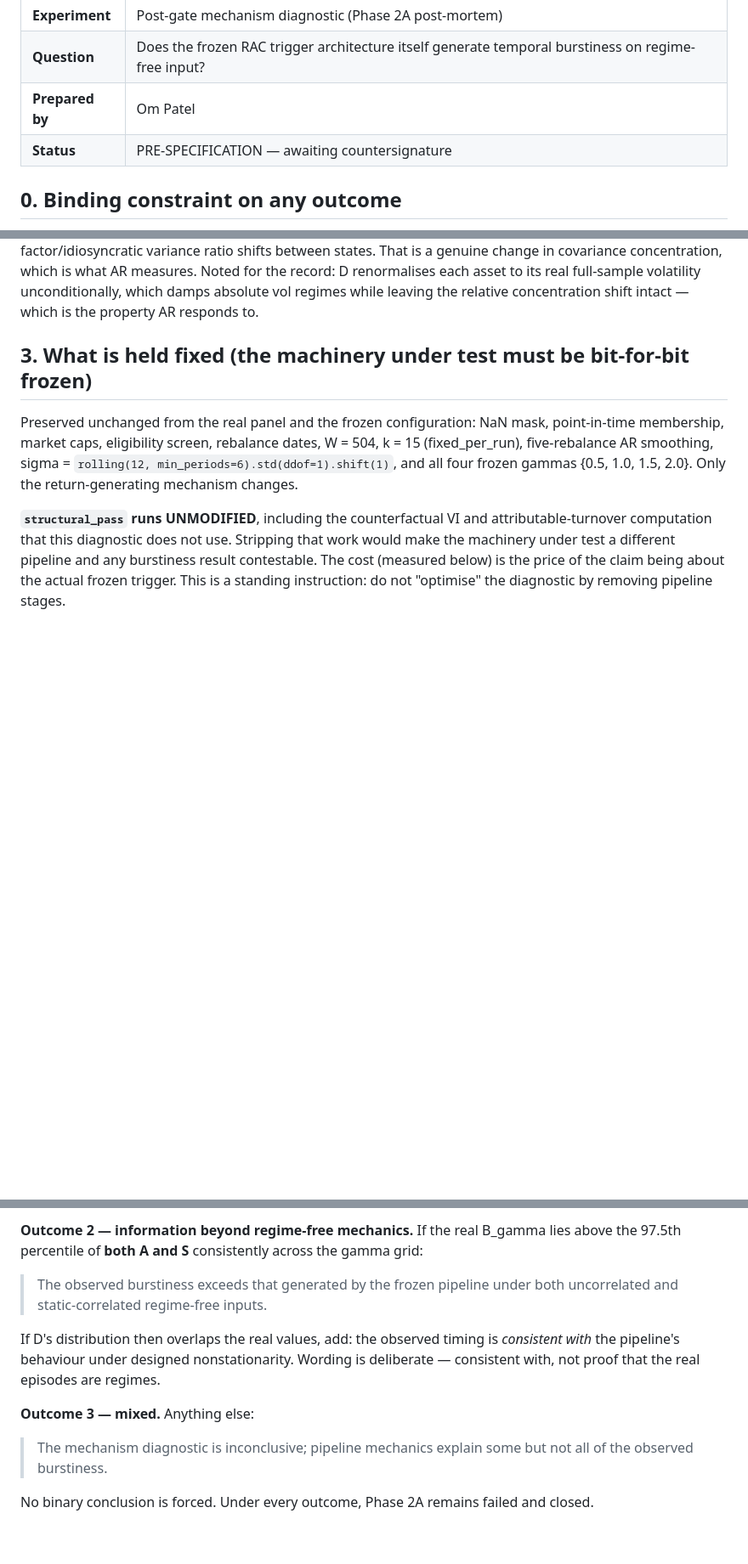
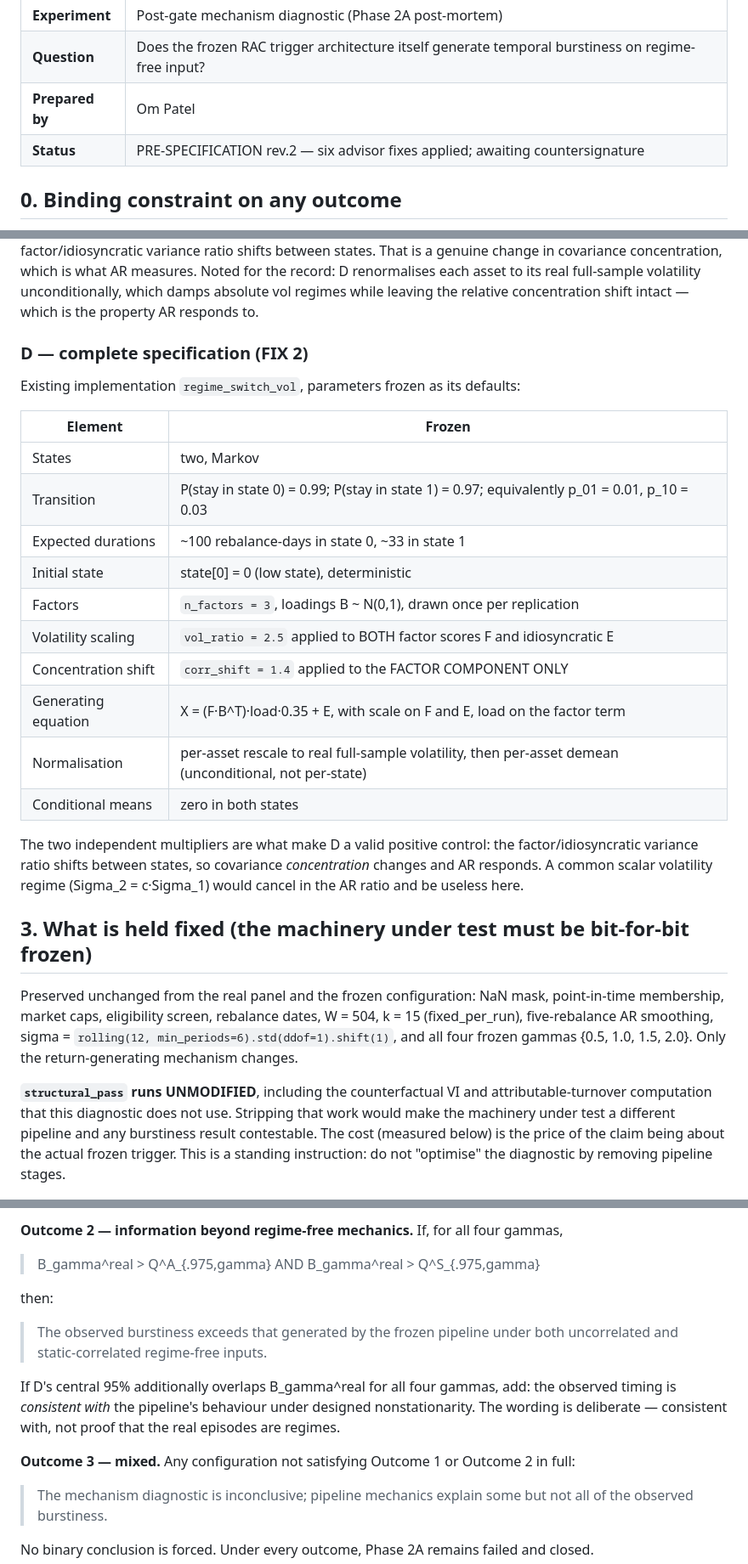
Before and after one commit to opatel4/rac-hrp, a Markdown page: RAC_HRP_Phase2D_MechanismDiagnostic_PreSpec.md, 3 parts joined by grey strips. Shown at 85% size. Drawn GitHub-style; blank space fills up the shorter version.

```diff
--- a/RAC_HRP_Phase2D_MechanismDiagnostic_PreSpec.md
+++ b/RAC_HRP_Phase2D_MechanismDiagnostic_PreSpec.md
@@ -9,7 +9,7 @@ no runner is written until this is signed.*
 | **Experiment** | Post-gate mechanism diagnostic (Phase 2A post-mortem) |
 | **Question** | Does the frozen RAC trigger architecture itself generate temporal burstiness on regime-free input? |
 | **Prepared by** | Om Patel |
-| **Status** | PRE-SPECIFICATION — awaiting countersignature |
+| **Status** | PRE-SPECIFICATION rev.2 — six advisor fixes applied; awaiting countersignature |
 
 ## 0. Binding constraint on any outcome
 
@@ -63,6 +101,28 @@ concentration, which is what AR measures. Noted for the record: D renormalises
 each asset to its real full-sample volatility unconditionally, which damps
 absolute vol regimes while leaving the relative concentration shift intact — which
 is the property AR responds to.
+
+### D — complete specification (FIX 2)
+
+Existing implementation `regime_switch_vol`, parameters frozen as its defaults:
+
+| Element | Frozen |
+|---|---|
+| States | two, Markov |
+| Transition | P(stay in state 0) = 0.99; P(stay in state 1) = 0.97; equivalently p_01 = 0.01, p_10 = 0.03 |
+| Expected durations | ~100 rebalance-days in state 0, ~33 in state 1 |
+| Initial state | state[0] = 0 (low state), deterministic |
+| Factors | `n_factors = 3`, loadings B ~ N(0,1), drawn once per replication |
+| Volatility scaling | `vol_ratio = 2.5` applied to BOTH factor scores F and idiosyncratic E |
+| Concentration shift | `corr_shift = 1.4` applied to the FACTOR COMPONENT ONLY |
+| Generating equation | X = (F·B^T)·load·0.35 + E, with scale on F and E, load on the factor term |
+| Normalisation | per-asset rescale to real full-sample volatility, then per-asset demean (unconditional, not per-state) |
+| Conditional means | zero in both states |
+
+The two independent multipliers are what make D a valid positive control: the
+factor/idiosyncratic variance ratio shifts between states, so covariance
+*concentration* changes and AR responds. A common scalar volatility regime
+(Sigma_2 = c·Sigma_1) would cancel in the AR ratio and be useless here.
 
 ## 3. What is held fixed (the machinery under test must be bit-for-bit frozen)
 
@@ -140,15 +225,20 @@ clearest architectural diagnosis.
 
-**Outcome 2 — information beyond regime-free mechanics.** If the real B_gamma lies
-above the 97.5th percentile of **both A and S** consistently across the gamma grid:
+**Outcome 2 — information beyond regime-free mechanics.** If, for all four gammas,
+
+> B_gamma^real > Q^A_{.975,gamma}  AND  B_gamma^real > Q^S_{.975,gamma}
+
+then:
 
 > The observed burstiness exceeds that generated by the frozen pipeline under both
 > uncorrelated and static-correlated regime-free inputs.
 
-If D's distribution then overlaps the real values, add: the observed timing is
-*consistent with* the pipeline's behaviour under designed nonstationarity. Wording
-is deliberate — consistent with, not proof that the real episodes are regimes.
+If D's central 95% additionally overlaps B_gamma^real for all four gammas, add:
+the observed timing is *consistent with* the pipeline's behaviour under designed
+nonstationarity. The wording is deliberate — consistent with, not proof that the
+real episodes are regimes.
 
-**Outcome 3 — mixed.** Anything else:
+**Outcome 3 — mixed.** Any configuration not satisfying Outcome 1 or Outcome 2 in
+full:
 
 > The mechanism diagnostic is inconclusive; pipeline mechanics explain some but not
 > all of the observed burstiness.
```
Also changed, not shown: other parts of RAC_HRP_Phase2D_MechanismDiagnostic_PreSpec.md (+76 -13 lines).
